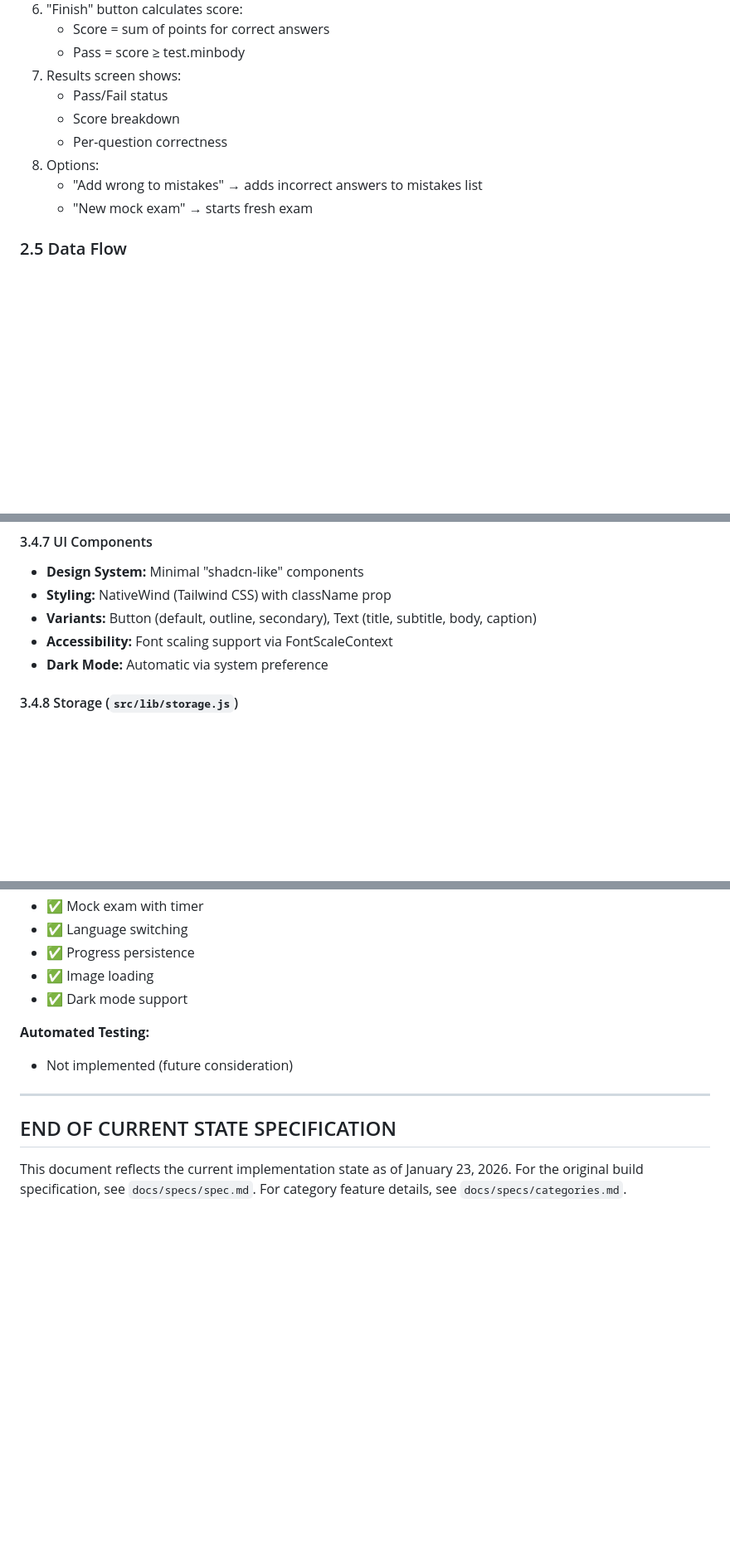
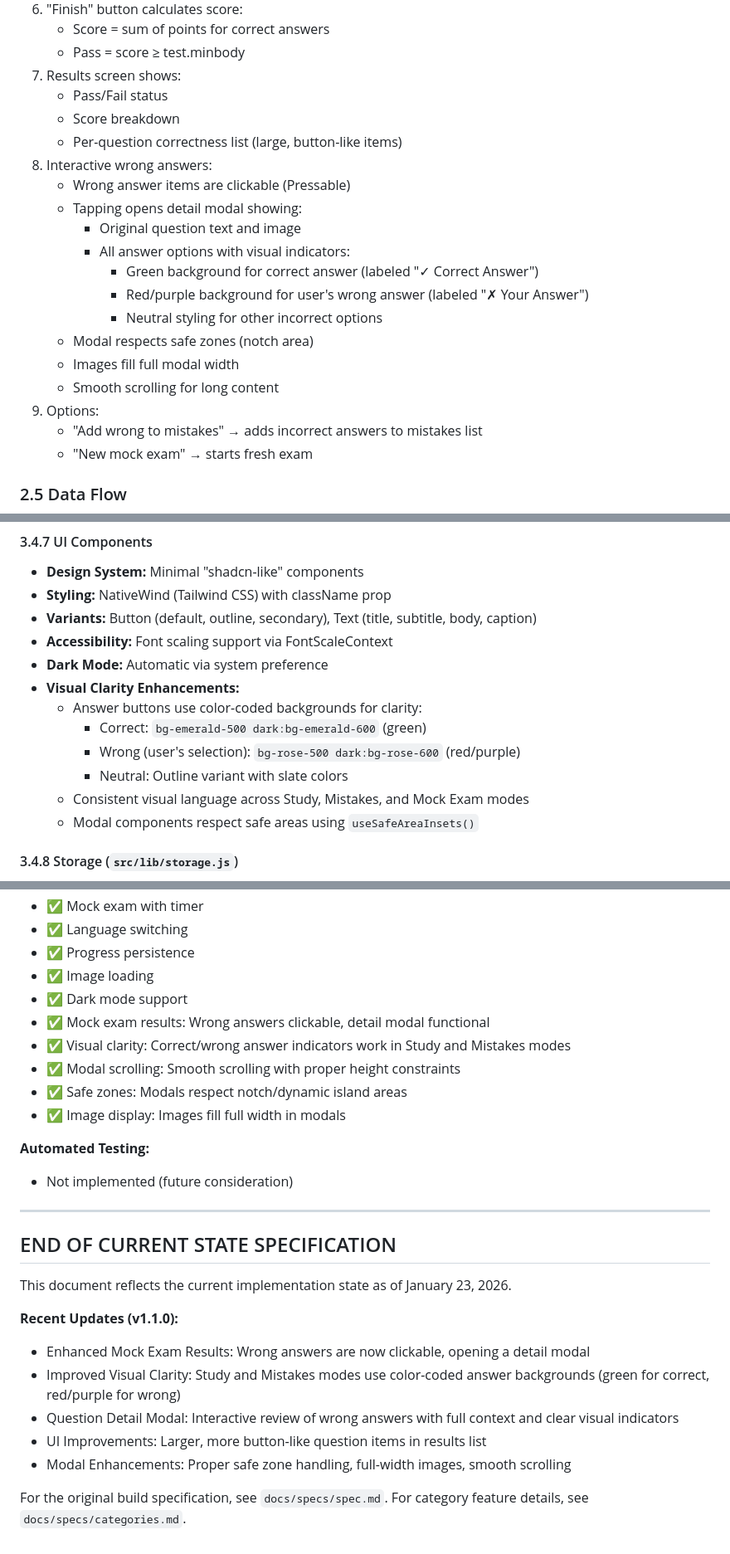
Before and after one commit to csd-oss/driver, a Markdown page: docs/specs/current-state.md, 3 parts joined by grey strips. Shown at 83% size. GitHub-like rendering; blank space fills up the shorter version.

```diff
--- a/docs/specs/current-state.md
+++ b/docs/specs/current-state.md
@@ -95,8 +96,19 @@ App Launch
 7. Results screen shows:
    - Pass/Fail status
    - Score breakdown
-   - Per-question correctness
-8. Options:
+   - Per-question correctness list (large, button-like items)
+8. Interactive wrong answers:
+   - Wrong answer items are clickable (Pressable)
+   - Tapping opens detail modal showing:
+     - Original question text and image
+     - All answer options with visual indicators:
+       - Green background for correct answer (labeled "✓ Correct Answer")
+       - Red/purple background for user's wrong answer (labeled "✗ Your Answer")
+       - Neutral styling for other incorrect options
+   - Modal respects safe zones (notch area)
+   - Images fill full modal width
+   - Smooth scrolling for long content
+9. Options:
    - "Add wrong to mistakes" → adds incorrect answers to mistakes list
    - "New mock exam" → starts fresh exam
 
@@ -286,6 +298,13 @@ driver/
 - **Variants:** Button (default, outline, secondary), Text (title, subtitle, body, caption)
 - **Accessibility:** Font scaling support via FontScaleContext
 - **Dark Mode:** Automatic via system preference
+- **Visual Clarity Enhancements:**
+  - Answer buttons use color-coded backgrounds for clarity:
+    - Correct: `bg-emerald-500 dark:bg-emerald-600` (green)
+    - Wrong (user's selection): `bg-rose-500 dark:bg-rose-600` (red/purple)
+    - Neutral: Outline variant with slate colors
+  - Consistent visual language across Study, Mistakes, and Mock Exam modes
+  - Modal components respect safe areas using `useSafeAreaInsets()`
 
 #### 3.4.8 Storage (`src/lib/storage.js`)
 - **Keys:**
@@ -500,6 +541,11 @@ npm run reset-project
 - ✅ Progress persistence
 - ✅ Image loading
 - ✅ Dark mode support
+- ✅ Mock exam results: Wrong answers clickable, detail modal functional
+- ✅ Visual clarity: Correct/wrong answer indicators work in Study and Mistakes modes
+- ✅ Modal scrolling: Smooth scrolling with proper height constraints
+- ✅ Safe zones: Modals respect notch/dynamic island areas
+- ✅ Image display: Images fill full width in modals
 
 **Automated Testing:**
 - Not implemented (future consideration)
@@ -508,4 +554,13 @@ npm run reset-project
 
 ## END OF CURRENT STATE SPECIFICATION
 
-This document reflects the current implementation state as of January 23, 2026. For the original build specification, see `docs/specs/spec.md`. For category feature details, see `docs/specs/categories.md`.
+This document reflects the current implementation state as of January 23, 2026.
+
+**Recent Updates (v1.1.0):**
+- Enhanced Mock Exam Results: Wrong answers are now clickable, opening a detail modal
+- Improved Visual Clarity: Study and Mistakes modes use color-coded answer backgrounds (green for correct, red/purple for wrong)
+- Question Detail Modal: Interactive review of wrong answers with full context and clear visual indicators
+- UI Improvements: Larger, more button-like question items in results list
+- Modal Enhancements: Proper safe zone handling, full-width images, smooth scrolling
+
+For the original build specification, see `docs/specs/spec.md`. For category feature details, see `docs/specs/categories.md`.
```
Also changed, not shown: other parts of docs/specs/current-state.md (+30 -7 lines).
